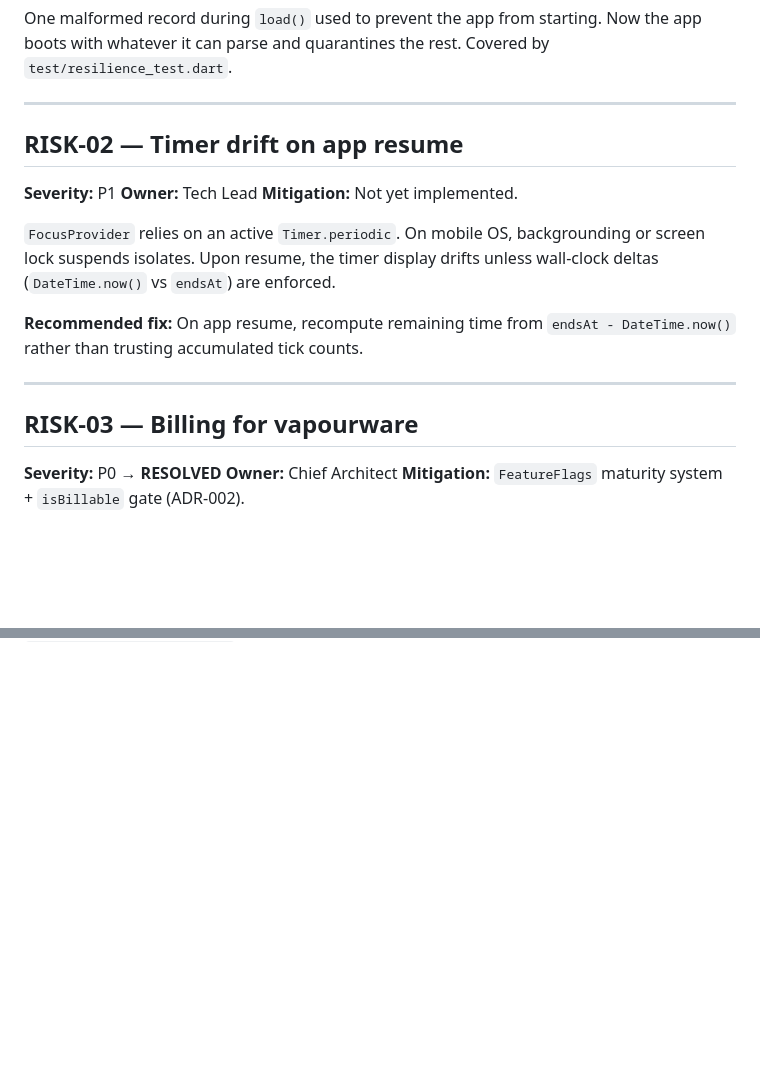
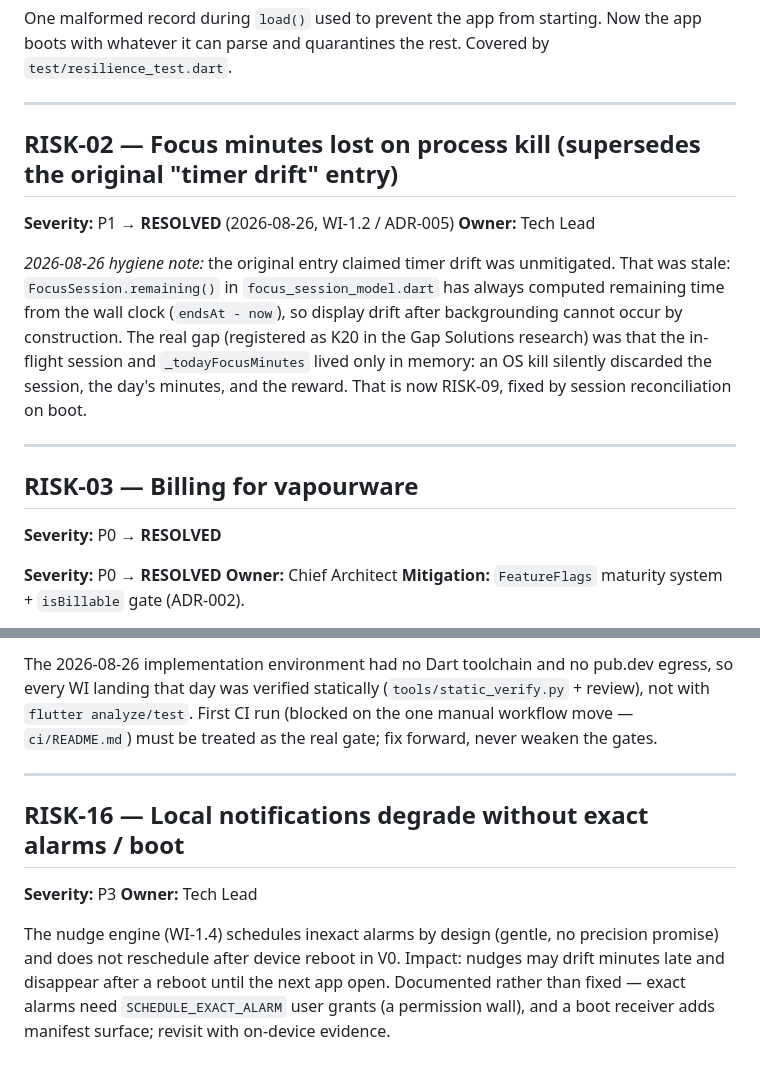
Before and after one commit to TheNishadhraj/Ekagra, a Markdown page: docs/risk-register.md, 2 parts joined by grey strips. GitHub-like rendering; blank space fills up the shorter version.

```diff
--- a/docs/risk-register.md
+++ b/docs/risk-register.md
@@ -14,19 +14,25 @@ One malformed record during `load()` used to prevent the app from starting. Now
 
 ---
 
-## RISK-02 — Timer drift on app resume
+## RISK-02 — Focus minutes lost on process kill (supersedes the original "timer drift" entry)
 
-**Severity:** P1
+**Severity:** P1 → **RESOLVED** (2026-08-26, WI-1.2 / ADR-005)
 **Owner:** Tech Lead
-**Mitigation:** Not yet implemented.
 
-`FocusProvider` relies on an active `Timer.periodic`. On mobile OS, backgrounding or screen lock suspends isolates. Upon resume, the timer display drifts unless wall-clock deltas (`DateTime.now()` vs `endsAt`) are enforced.
-
-**Recommended fix:** On app resume, recompute remaining time from `endsAt - DateTime.now()` rather than trusting accumulated tick counts.
+*2026-08-26 hygiene note:* the original entry claimed timer drift was
+unmitigated. That was stale: `FocusSession.remaining()` in
+`focus_session_model.dart` has always computed remaining time from the wall
+clock (`endsAt - now`), so display drift after backgrounding cannot occur by
+construction. The real gap (registered as K20 in the Gap Solutions research)
+was that the in-flight session and `_todayFocusMinutes` lived only in
+memory: an OS kill silently discarded the session, the day's minutes, and
+the reward. That is now RISK-09, fixed by session reconciliation on boot.
 
 ---
 
 ## RISK-03 — Billing for vapourware
+
+**Severity:** P0 → **RESOLVED**
 
 **Severity:** P0 → **RESOLVED**
 **Owner:** Chief Architect
@@ -87,0 +184,19 @@ All instrumentation is local-only. No funnel data reaches a dashboard until a si
+The 2026-08-26 implementation environment had no Dart toolchain and no
+pub.dev egress, so every WI landing that day was verified statically
+(`tools/static_verify.py` + review), not with `flutter analyze/test`.
+First CI run (blocked on the one manual workflow move — `ci/README.md`)
+must be treated as the real gate; fix forward, never weaken the gates.
+
+---
+
+## RISK-16 — Local notifications degrade without exact alarms / boot
+
+**Severity:** P3
+**Owner:** Tech Lead
+
+The nudge engine (WI-1.4) schedules inexact alarms by design (gentle, no
+precision promise) and does not reschedule after device reboot in V0.
+Impact: nudges may drift minutes late and disappear after a reboot until
+the next app open. Documented rather than fixed — exact alarms need
+`SCHEDULE_EXACT_ALARM` user grants (a permission wall), and a boot
+receiver adds manifest surface; revisit with on-device evidence.
```
Also changed, not shown: other parts of docs/risk-register.md (+90 -0 lines).
